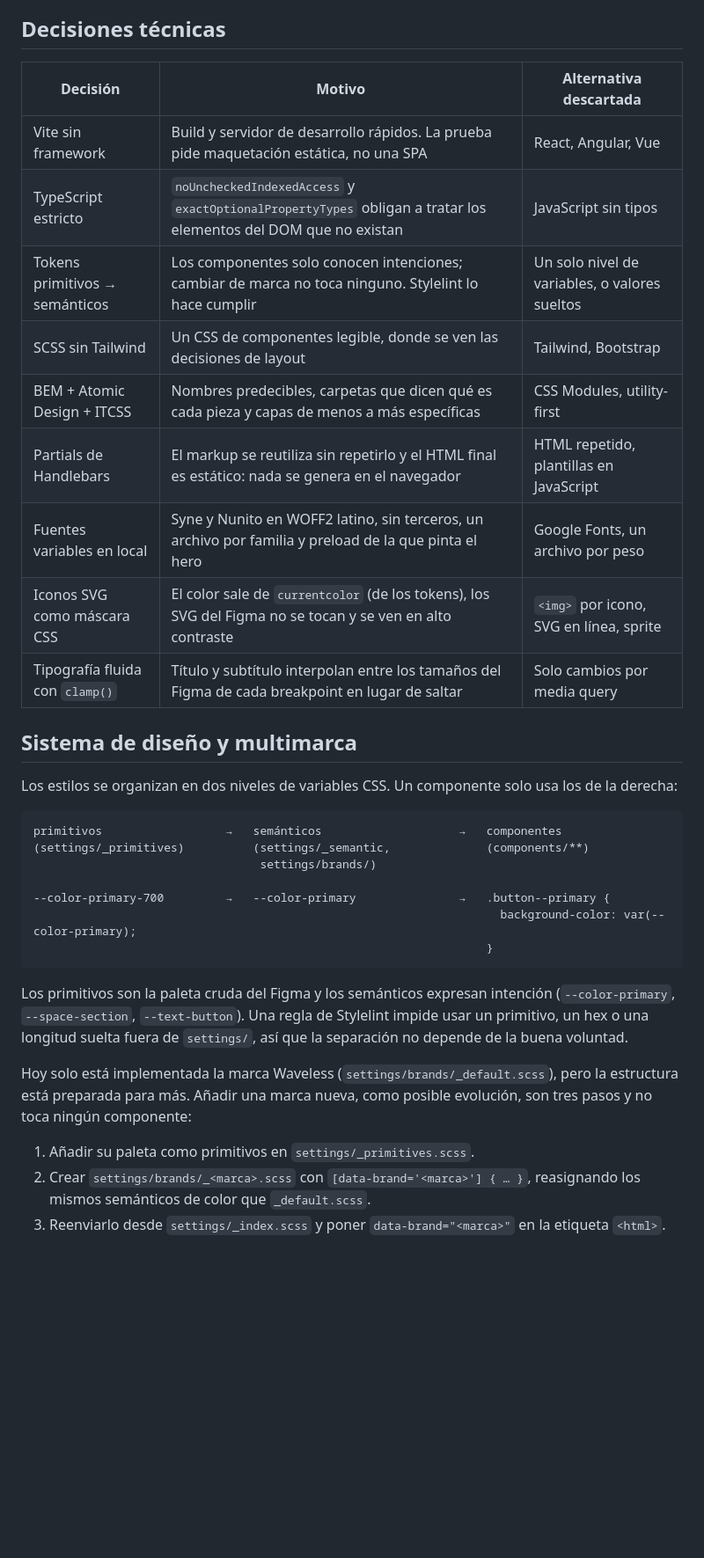
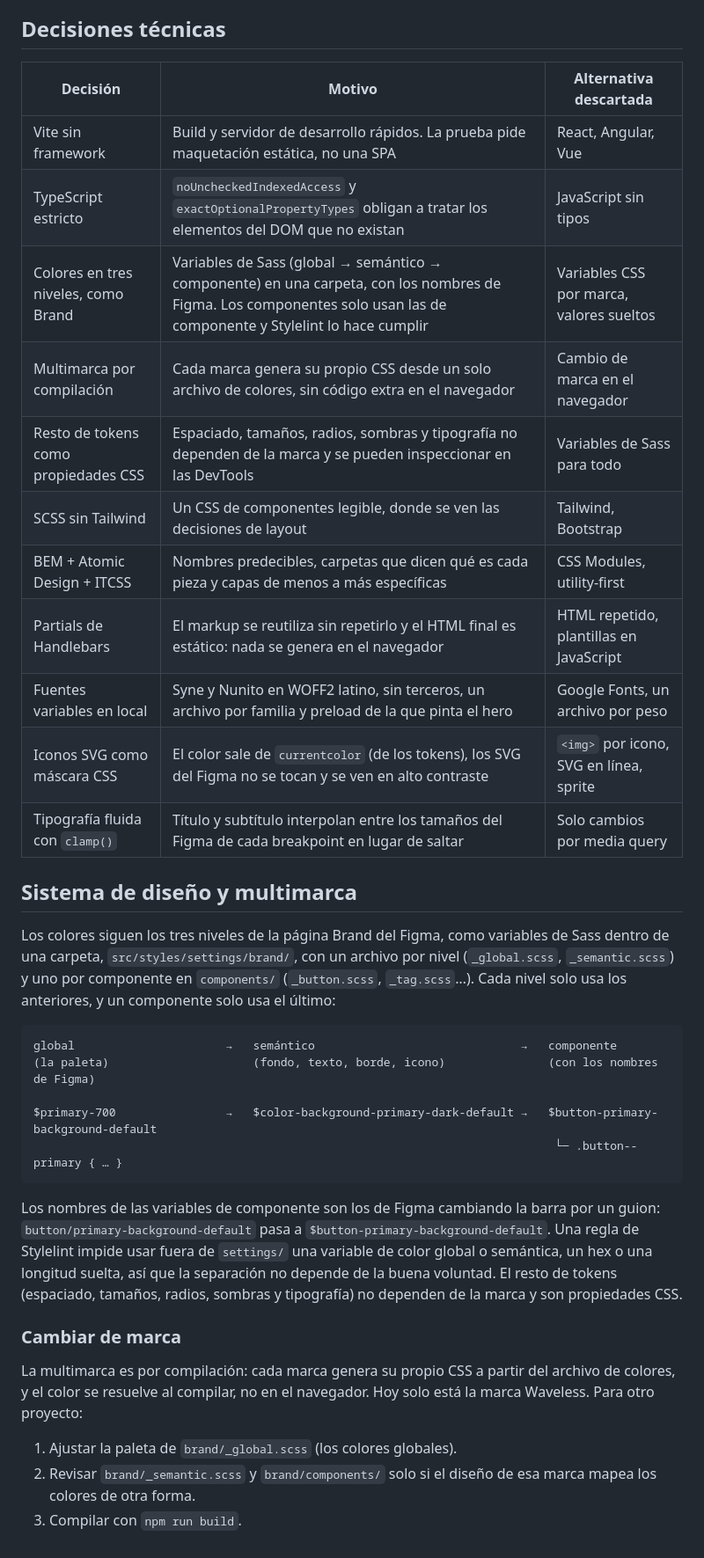
Before and after one commit to wavesforweirdos/decskill-avoris-home, a Markdown page: README.md, the part around the change. Shown at 88% size. Drawn GitHub-style; blank space fills up the shorter version.

Commit message:
docs: describe the brand color folder and multibrand by build

````diff
--- a/README.md
+++ b/README.md
@@ -44,36 +44,38 @@ Navegadores objetivo: **Chrome 120**, **Safari 16.4** y **Firefox 120**, o poste
 
 ## Decisiones técnicas
 
-| Decisión                        | Motivo                                                                                                          | Alternativa descartada                        |
-| ------------------------------- | --------------------------------------------------------------------------------------------------------------- | --------------------------------------------- |
-| Vite sin framework              | Build y servidor de desarrollo rápidos. La prueba pide maquetación estática, no una SPA                         | React, Angular, Vue                           |
-| TypeScript estricto             | `noUncheckedIndexedAccess` y `exactOptionalPropertyTypes` obligan a tratar los elementos del DOM que no existan | JavaScript sin tipos                          |
-| Tokens primitivos → semánticos  | Los componentes solo conocen intenciones; cambiar de marca no toca ninguno. Stylelint lo hace cumplir           | Un solo nivel de variables, o valores sueltos |
-| SCSS sin Tailwind               | Un CSS de componentes legible, donde se ven las decisiones de layout                                            | Tailwind, Bootstrap                           |
-| BEM + Atomic Design + ITCSS     | Nombres predecibles, carpetas que dicen qué es cada pieza y capas de menos a más específicas                    | CSS Modules, utility-first                    |
-| Partials de Handlebars          | El markup se reutiliza sin repetirlo y el HTML final es estático: nada se genera en el navegador                | HTML repetido, plantillas en JavaScript       |
-| Fuentes variables en local      | Syne y Nunito en WOFF2 latino, sin terceros, un archivo por familia y preload de la que pinta el hero           | Google Fonts, un archivo por peso             |
-| Iconos SVG como máscara CSS     | El color sale de `currentcolor` (de los tokens), los SVG del Figma no se tocan y se ven en alto contraste       | `<img>` por icono, SVG en línea, sprite       |
-| Tipografía fluida con `clamp()` | Título y subtítulo interpolan entre los tamaños del Figma de cada breakpoint en lugar de saltar                 | Solo cambios por media query                  |
+| Decisión                             | Motivo                                                                                                                                                                | Alternativa descartada                   |
+| ------------------------------------ | --------------------------------------------------------------------------------------------------------------------------------------------------------------------- | ---------------------------------------- |
+| Vite sin framework                   | Build y servidor de desarrollo rápidos. La prueba pide maquetación estática, no una SPA                                                                               | React, Angular, Vue                      |
+| TypeScript estricto                  | `noUncheckedIndexedAccess` y `exactOptionalPropertyTypes` obligan a tratar los elementos del DOM que no existan                                                       | JavaScript sin tipos                     |
+| Colores en tres niveles, como Brand  | Variables de Sass (global → semántico → componente) en una carpeta, con los nombres de Figma. Los componentes solo usan las de componente y Stylelint lo hace cumplir | Variables CSS por marca, valores sueltos |
+| Multimarca por compilación           | Cada marca genera su propio CSS desde un solo archivo de colores, sin código extra en el navegador                                                                    | Cambio de marca en el navegador          |
+| Resto de tokens como propiedades CSS | Espaciado, tamaños, radios, sombras y tipografía no dependen de la marca y se pueden inspeccionar en las DevTools                                                     | Variables de Sass para todo              |
+| SCSS sin Tailwind                    | Un CSS de componentes legible, donde se ven las decisiones de layout                                                                                                  | Tailwind, Bootstrap                      |
+| BEM + Atomic Design + ITCSS          | Nombres predecibles, carpetas que dicen qué es cada pieza y capas de menos a más específicas                                                                          | CSS Modules, utility-first               |
+| Partials de Handlebars               | El markup se reutiliza sin repetirlo y el HTML final es estático: nada se genera en el navegador                                                                      | HTML repetido, plantillas en JavaScript  |
+| Fuentes variables en local           | Syne y Nunito en WOFF2 latino, sin terceros, un archivo por familia y preload de la que pinta el hero                                                                 | Google Fonts, un archivo por peso        |
+| Iconos SVG como máscara CSS          | El color sale de `currentcolor` (de los tokens), los SVG del Figma no se tocan y se ven en alto contraste                                                             | `<img>` por icono, SVG en línea, sprite  |
+| Tipografía fluida con `clamp()`      | Título y subtítulo interpolan entre los tamaños del Figma de cada breakpoint en lugar de saltar                                                                       | Solo cambios por media query             |
 
 ## Sistema de diseño y multimarca
 
-Los estilos se organizan en dos niveles de variables CSS. Un componente solo usa los de la derecha:
+Los colores siguen los tres niveles de la página Brand del Figma, como variables de Sass dentro de una carpeta, `src/styles/settings/brand/`, con un archivo por nivel (`_global.scss`, `_semantic.scss`) y uno por componente en `components/` (`_button.scss`, `_tag.scss`…). Cada nivel solo usa los anteriores, y un componente solo usa el último:
 
 ```
-primitivos                  →   semánticos                    →   componentes
-(settings/_primitives)          (settings/_semantic,              (components/**)
-                                 settings/brands/)
+global                      →   semántico                              →   componente
+(la paleta)                     (fondo, texto, borde, icono)               (con los nombres de Figma)
 
---color-primary-700         →   --color-primary               →   .button--primary {
-                                                                    background-color: var(--color-primary);
-                                                                  }
+$primary-700                →   $color-background-primary-dark-default →   $button-primary-background-default
+                                                                            └─ .button--primary { … }
 ```
 
-Los primitivos son la paleta cruda del Figma y los semánticos expresan intención (`--color-primary`, `--space-section`, `--text-button`). Una regla de Stylelint impide usar un primitivo, un hex o una longitud suelta fuera de `settings/`, así que la separación no depende de la buena voluntad.
+Los nombres de las variables de componente son los de Figma cambiando la barra por un guion: `button/primary-background-default` pasa a `$button-primary-background-default`. Una regla de Stylelint impide usar fuera de `settings/` una variable de color global o semántica, un hex o una longitud suelta, así que la separación no depende de la buena voluntad. El resto de tokens (espaciado, tamaños, radios, sombras y tipografía) no dependen de la marca y son propiedades CSS.
 
-Hoy solo está implementada la marca Waveless (`settings/brands/_default.scss`), pero la estructura está preparada para más. Añadir una marca nueva, como posible evolución, son tres pasos y no toca ningún componente:
+### Cambiar de marca
 
-1. Añadir su paleta como primitivos en `settings/_primitives.scss`.
-2. Crear `settings/brands/_<marca>.scss` con `[data-brand='<marca>'] { … }`, reasignando los mismos semánticos de color que `_default.scss`.
-3. Reenviarlo desde `settings/_index.scss` y poner `data-brand="<marca>"` en la etiqueta `<html>`.
+La multimarca es por compilación: cada marca genera su propio CSS a partir del archivo de colores, y el color se resuelve al compilar, no en el navegador. Hoy solo está la marca Waveless. Para otro proyecto:
+
+1. Ajustar la paleta de `brand/_global.scss` (los colores globales).
+2. Revisar `brand/_semantic.scss` y `brand/components/` solo si el diseño de esa marca mapea los colores de otra forma.
+3. Compilar con `npm run build`.
````
